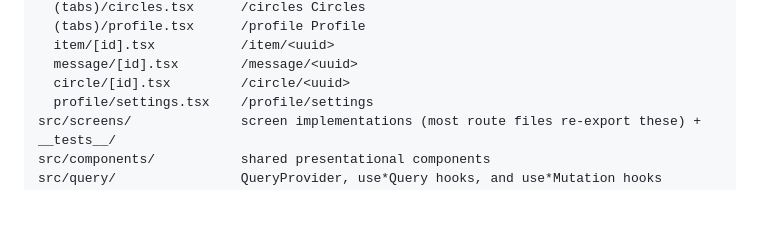
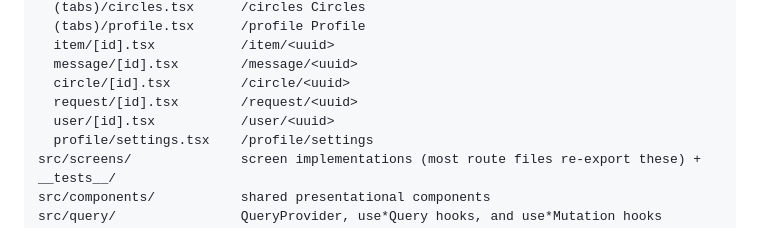
Before and after one commit to sfirke/meutch-mobile, a Markdown page: README.md, the part around the change. Drawn GitHub-style; blank space fills up the shorter version.

Commit message:
Record inbox management (PR 9b) in the plan and README

```diff
--- a/README.md
+++ b/README.md
@@ -31,6 +31,8 @@ app/                      routes only — every file here becomes a route, so no
   item/[id].tsx           /item/<uuid>
   message/[id].tsx        /message/<uuid>
   circle/[id].tsx         /circle/<uuid>
+  request/[id].tsx        /request/<uuid>
+  user/[id].tsx           /user/<uuid>
   profile/settings.tsx    /profile/settings
 src/screens/              screen implementations (most route files re-export these) + __tests__/
 src/components/           shared presentational components
```
Also changed, not shown: dev_docs/MOBILE_APP_PLAN.md (+15 -6 lines).
